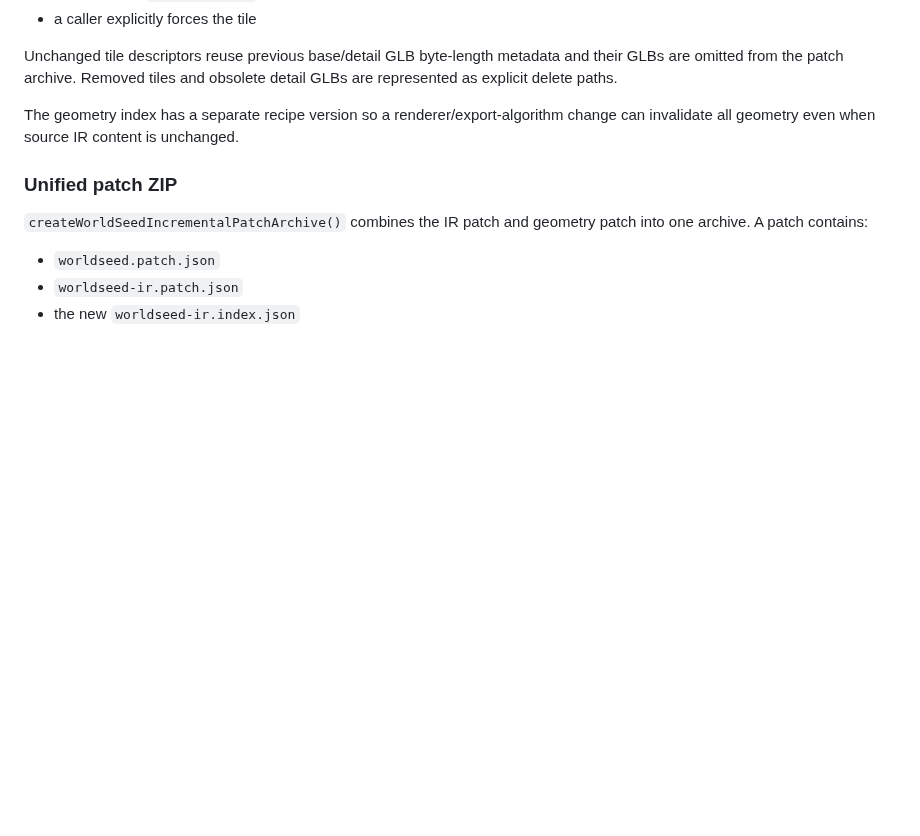
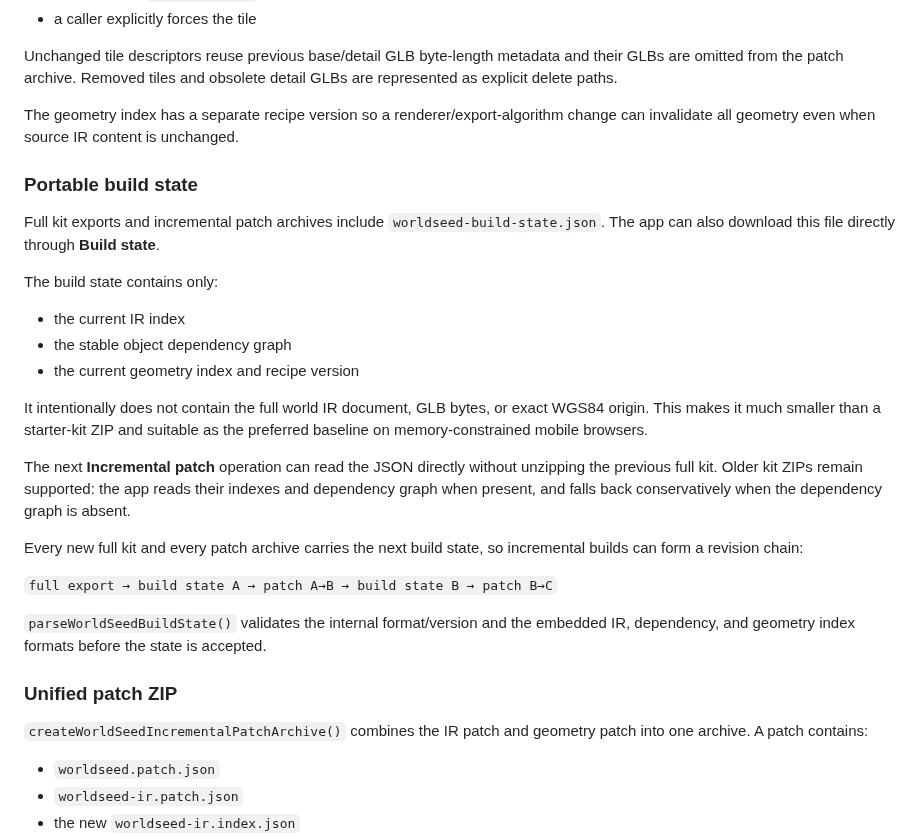
Before and after one commit to yz4git/next-gen, a Markdown page: docs/worldseed-ir.md, the part around the change. GitHub-like rendering; blank space fills up the shorter version.

Commit message:
Document portable incremental build state

```diff
--- a/docs/worldseed-ir.md
+++ b/docs/worldseed-ir.md
@@ -317,6 +317,26 @@ Unchanged tile descriptors reuse previous base/detail GLB byte-length metadata a
 
 The geometry index has a separate recipe version so a renderer/export-algorithm change can invalidate all geometry even when source IR content is unchanged.
 
+### Portable build state
+
+Full kit exports and incremental patch archives include `worldseed-build-state.json`. The app can also download this file directly through **Build state**.
+
+The build state contains only:
+
+- the current IR index
+- the stable object dependency graph
+- the current geometry index and recipe version
+
+It intentionally does not contain the full world IR document, GLB bytes, or exact WGS84 origin. This makes it much smaller than a starter-kit ZIP and suitable as the preferred baseline on memory-constrained mobile browsers.
+
+The next **Incremental patch** operation can read the JSON directly without unzipping the previous full kit. Older kit ZIPs remain supported: the app reads their indexes and dependency graph when present, and falls back conservatively when the dependency graph is absent.
+
+Every new full kit and every patch archive carries the next build state, so incremental builds can form a revision chain:
+
+`full export → build state A → patch A→B → build state B → patch B→C`
+
+`parseWorldSeedBuildState()` validates the internal format/version and the embedded IR, dependency, and geometry index formats before the state is accepted.
+
 ### Unified patch ZIP
 
 `createWorldSeedIncrementalPatchArchive()` combines the IR patch and geometry patch into one archive. A patch contains:
```
